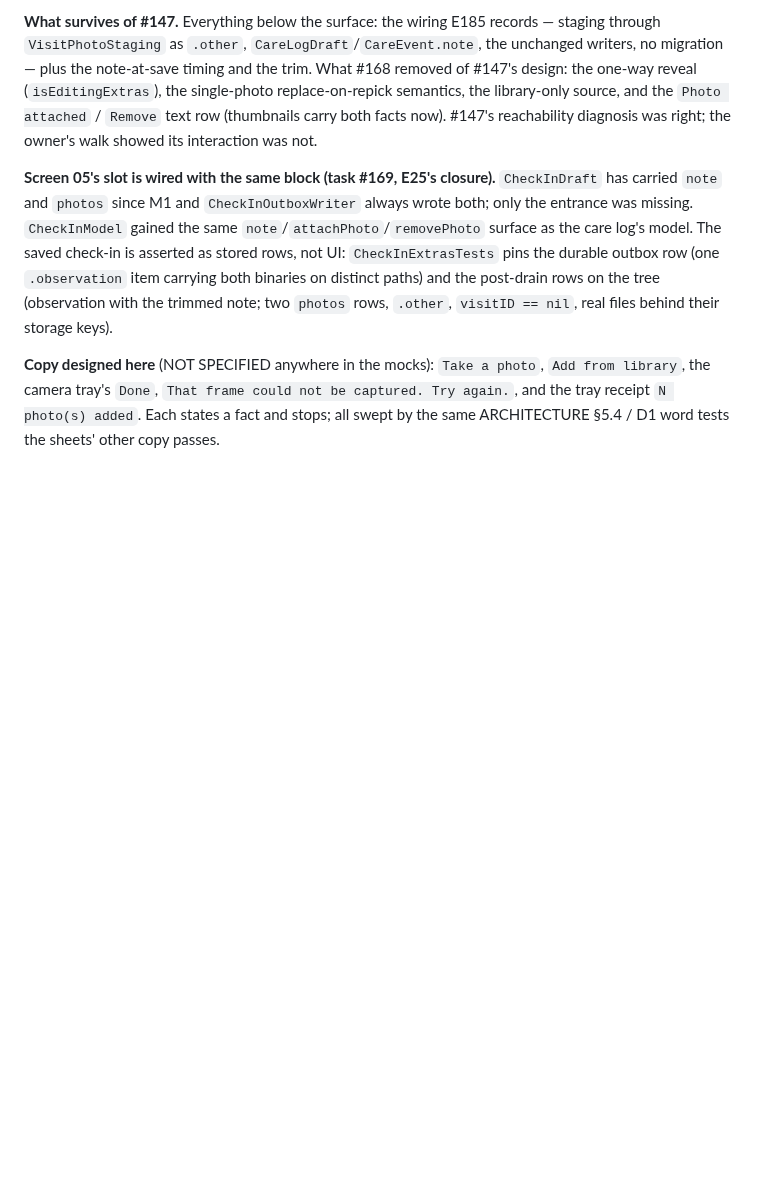
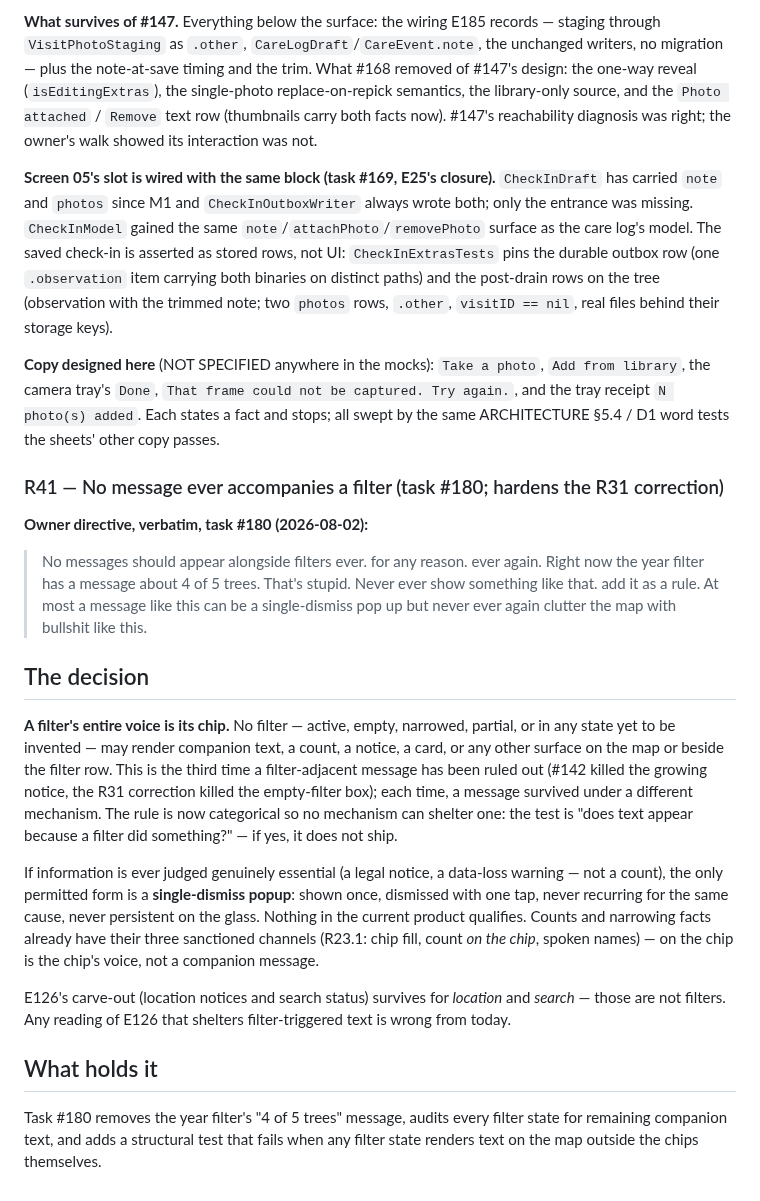
Before and after one commit to PlatosTwin/cypress, a Markdown page: docs/RULINGS.md, the part around the change. GitHub-like rendering; blank space fills up the shorter version.

Commit message:
R41: no message ever accompanies a filter (#180)
Co-Authored-By: Claude Fable 5 <noreply@anthropic.com>

```diff
--- a/docs/RULINGS.md
+++ b/docs/RULINGS.md
@@ -2480,3 +2480,39 @@ note; two `photos` rows, `.other`, `visitID == nil`, real files behind their sto
 `Add from library`, the camera tray's `Done`, `That frame could not be captured. Try again.`,
 and the tray receipt `N photo(s) added`. Each states a fact and stops; all swept by the same
 ARCHITECTURE §5.4 / D1 word tests the sheets' other copy passes.
+
+### R41 — No message ever accompanies a filter (task #180; hardens the R31 correction)
+
+**Owner directive, verbatim, task #180 (2026-08-02):**
+
+> No messages should appear alongside filters ever. for any reason. ever again. Right now the
+> year filter has a message about 4 of 5 trees. That's stupid. Never ever show something like
+> that. add it as a rule. At most a message like this can be a single-dismiss pop up but never
+> ever again clutter the map with bullshit like this.
+
+## The decision
+
+**A filter's entire voice is its chip.** No filter — active, empty, narrowed, partial, or in
+any state yet to be invented — may render companion text, a count, a notice, a card, or any
+other surface on the map or beside the filter row. This is the third time a filter-adjacent
+message has been ruled out (#142 killed the growing notice, the R31 correction killed the
+empty-filter box); each time, a message survived under a different mechanism. The rule is now
+categorical so no mechanism can shelter one: the test is "does text appear because a filter
+did something?" — if yes, it does not ship.
+
+If information is ever judged genuinely essential (a legal notice, a data-loss warning — not a
+count), the only permitted form is a **single-dismiss popup**: shown once, dismissed with one
+tap, never recurring for the same cause, never persistent on the glass. Nothing in the current
+product qualifies. Counts and narrowing facts already have their three sanctioned channels
+(R23.1: chip fill, count *on the chip*, spoken names) — on the chip is the chip's voice, not a
+companion message.
+
+E126's carve-out (location notices and search status) survives for *location* and *search* —
+those are not filters. Any reading of E126 that shelters filter-triggered text is wrong from
+today.
+
+## What holds it
+
+Task #180 removes the year filter's "4 of 5 trees" message, audits every filter state for
+remaining companion text, and adds a structural test that fails when any filter state renders
+text on the map outside the chips themselves.
```
